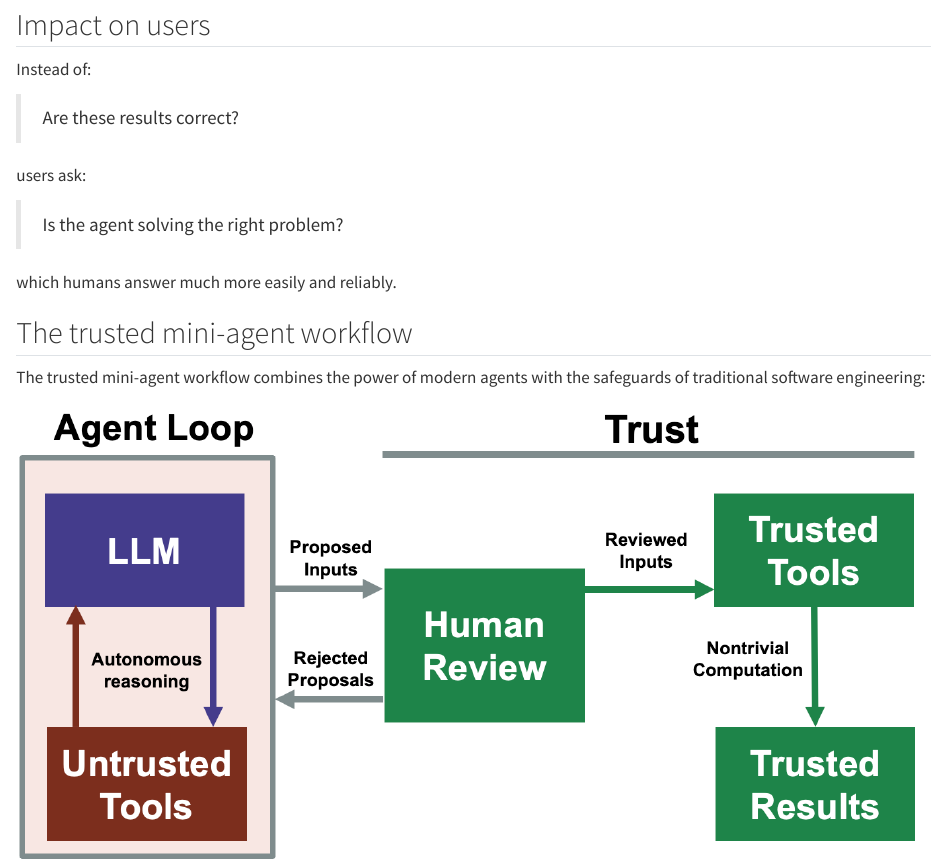
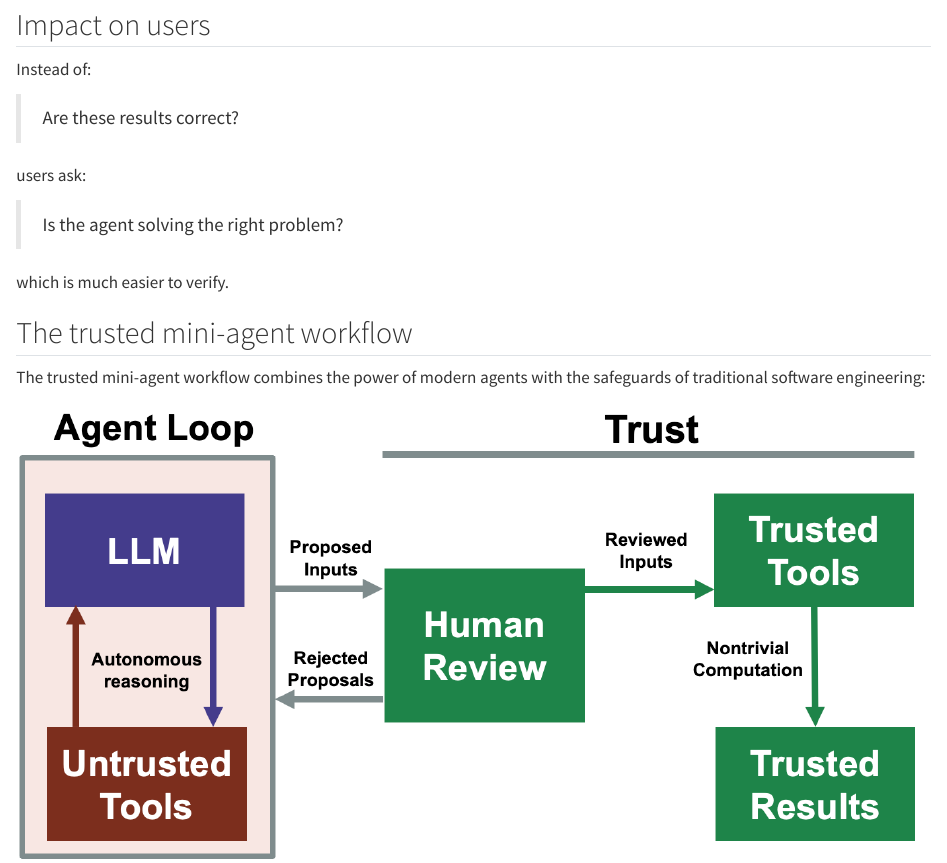
Before and after one commit to wlandau/trustedminiagents, a Quarto document (hallucinations.qmd): the page in a window 1100 px wide, from 5410 px down. Rendered offline with R 4.5, knitr and Pandoc in place of Quarto, with nearby package versions.

Commit message:
simplify

```diff
--- a/hallucinations.qmd
+++ b/hallucinations.qmd
@@ -117,7 +117,7 @@ users ask:
 
 > Is the agent solving the right problem?
 
-which humans answer much more easily and reliably.
+which is much easier to verify.
 
 ## The trusted mini-agent workflow
 
```
Also changed, not shown: index.qmd (+1 -1 lines).
